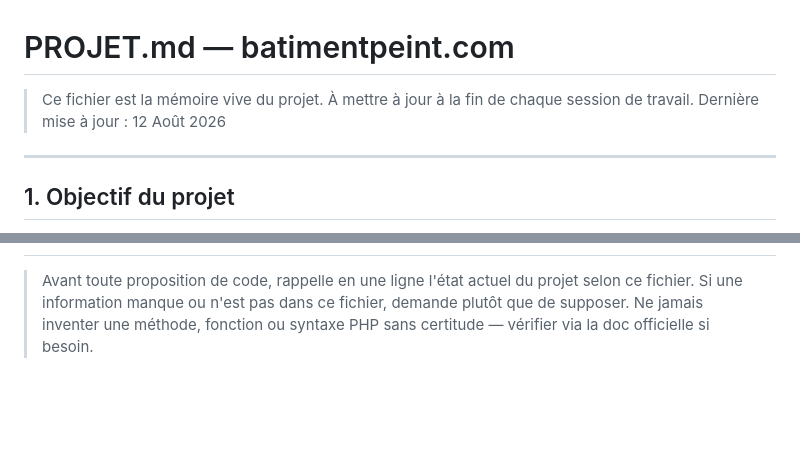
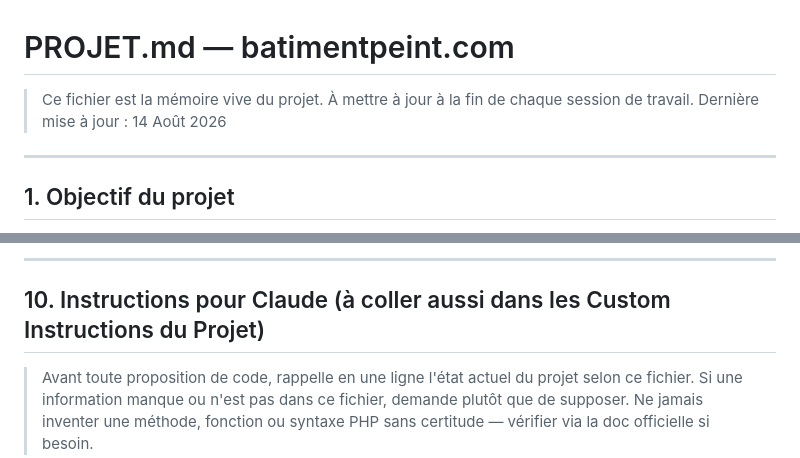
Before and after one commit to kangudi/batimentpeint, a Markdown page: PROJET.md, 2 parts joined by grey strips. Rendered like a GitHub page; blank space fills up the shorter version.

```diff
--- a/PROJET.md
+++ b/PROJET.md
@@ -1,7 +1,7 @@
 # PROJET.md — batimentpeint.com
 
 > Ce fichier est la mémoire vive du projet. À mettre à jour à la fin de chaque session de travail.
-> Dernière mise à jour : 12 Août 2026
+> Dernière mise à jour : 14 Août 2026
 
 ---
 
@@ -208,3 +240,6 @@ Gestion éditoriale d'articles et astuces (ex. "comment traiter l'humidité sur
+---
+
+## 10. Instructions pour Claude (à coller aussi dans les Custom Instructions du Projet)
 
 > Avant toute proposition de code, rappelle en une ligne l'état actuel du projet selon ce fichier.
 > Si une information manque ou n'est pas dans ce fichier, demande plutôt que de supposer.
```
Also changed, not shown: other parts of PROJET.md (+36 -4 lines).
